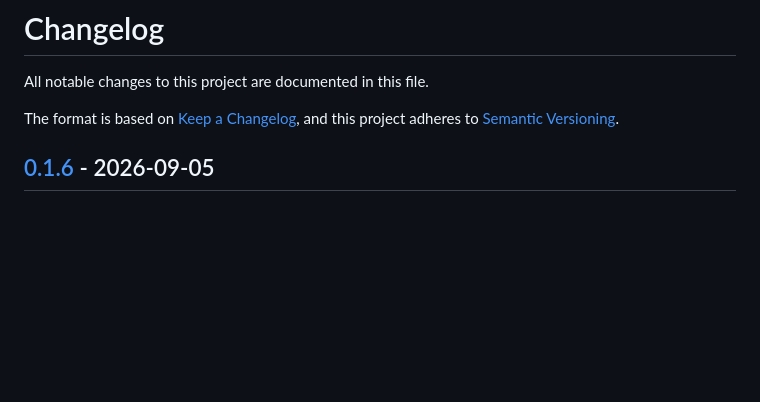
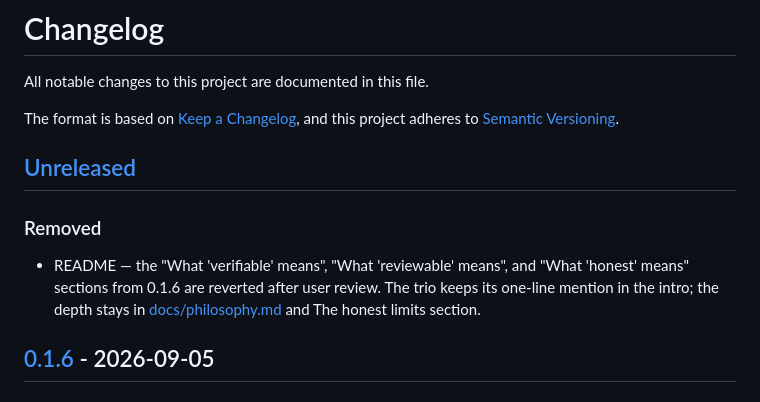
Before and after one commit to nadiwerk/trust-no-agent, a Markdown page: CHANGELOG.md, the part around one of its changes. Rendered like a GitHub page; blank space fills up the shorter version.

```diff
--- a/CHANGELOG.md
+++ b/CHANGELOG.md
@@ -4,6 +4,15 @@ All notable changes to this project are documented in this file.
 
 The format is based on [Keep a Changelog](https://keepachangelog.com/en/1.1.0/),
 and this project adheres to [Semantic Versioning](https://semver.org/spec/v2.0.0.html).
+
+## [Unreleased]
+
+### Removed
+
+- README — the "What 'verifiable' means", "What 'reviewable' means", and
+  "What 'honest' means" sections from 0.1.6 are reverted after user review.
+  The trio keeps its one-line mention in the intro; the depth stays in
+  [docs/philosophy.md](docs/philosophy.md) and The honest limits section.
 
 ## [0.1.6] - 2026-09-05
 
```
Also changed, not shown: other parts of CHANGELOG.md (+1 -0 lines), README.md (+0 -50 lines).
